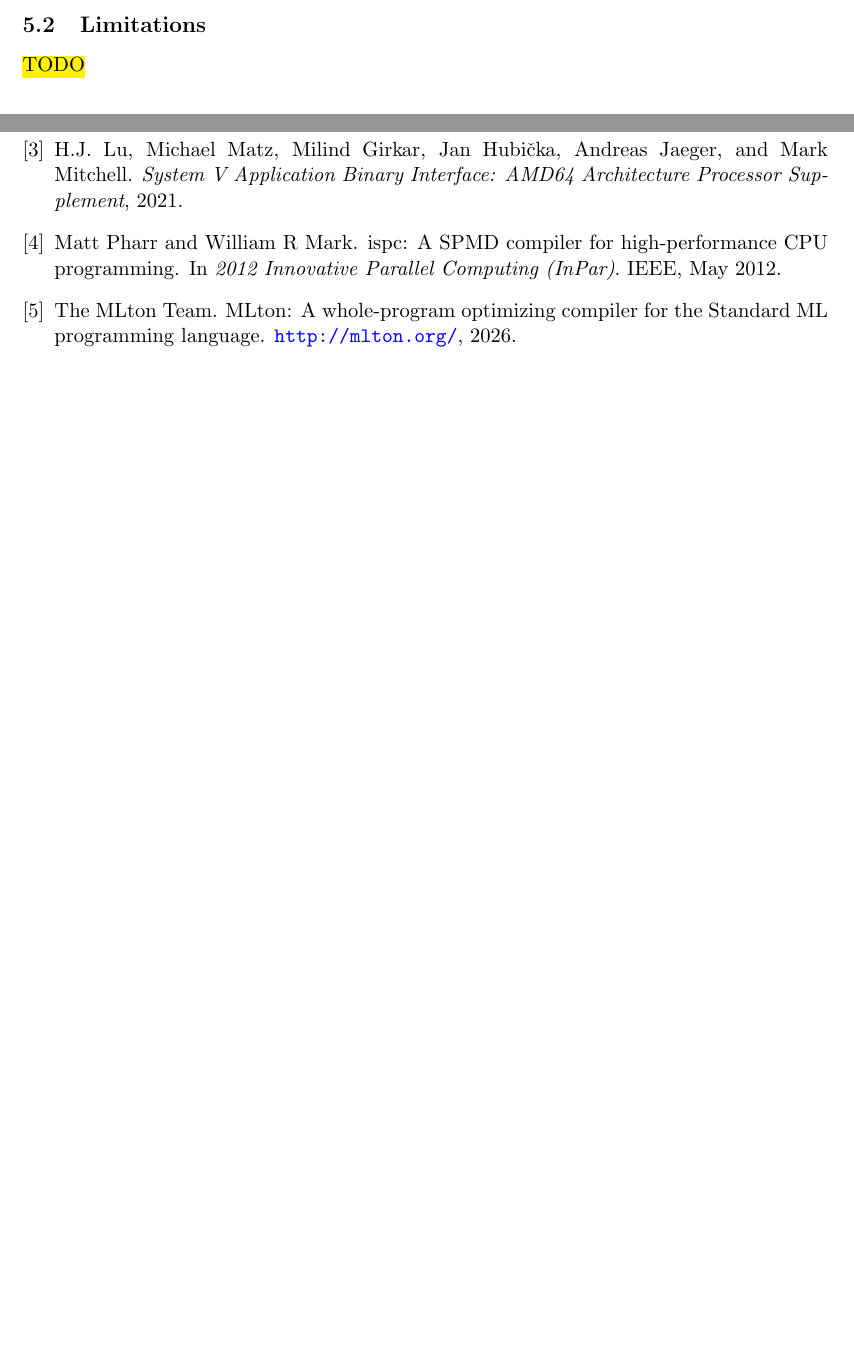
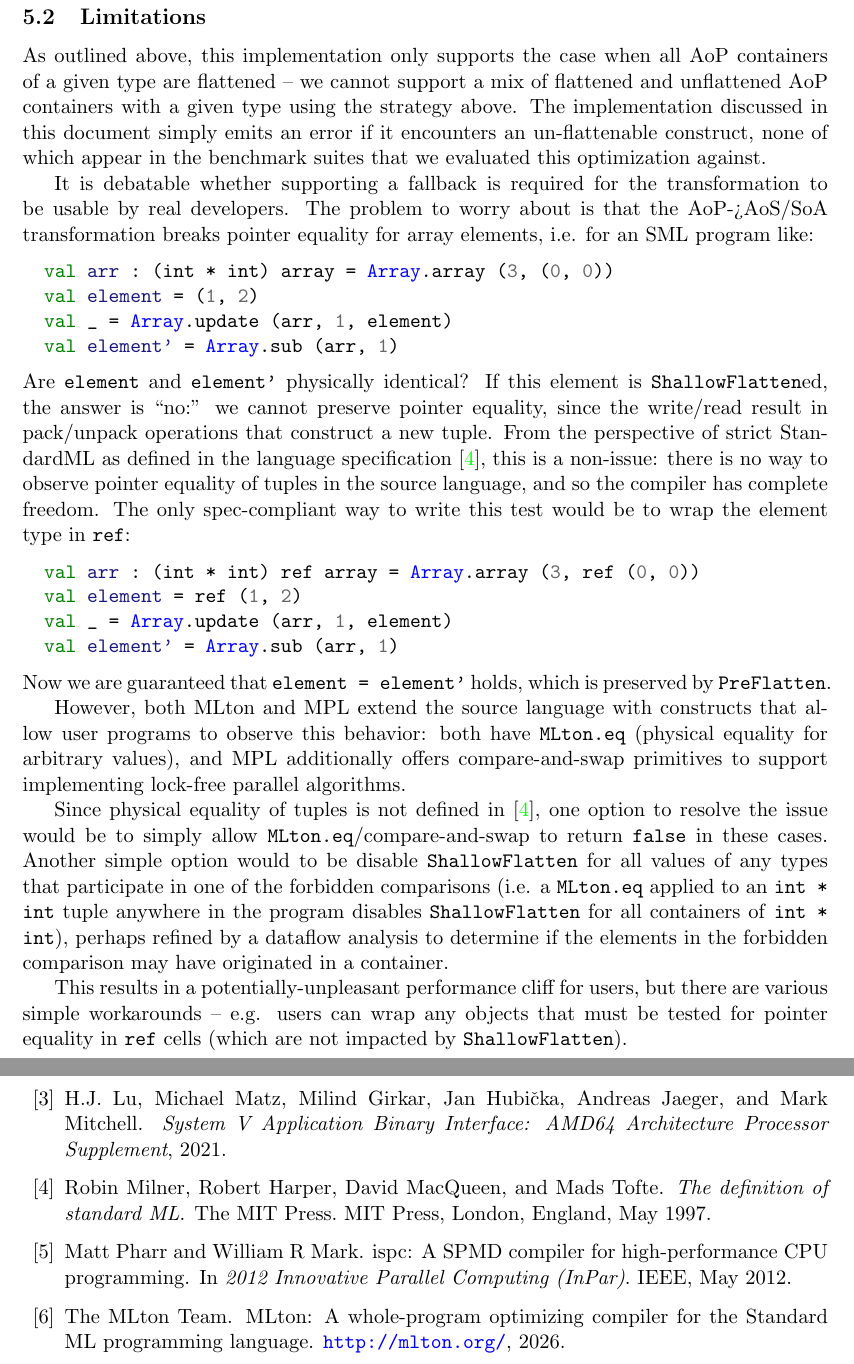
Before and after one commit to pscollins/mpl-opt-writeup, a LaTeX document (latex/solution.tex): two parts of pages 30 and 32 of 32 before the commit and two parts of pages 31 and 33 of 33 after it, joined at a grey line, cut so that both start at the same text, the shorter picture padded with empty space. Compiled offline with pdfLaTeX.

Commit message:
expand shallow-flatten

```diff
--- a/latex/solution.tex
+++ b/latex/solution.tex
@@ -1667,11 +1697,82 @@ The case of MLton differs slightly from the two cases
 
 \subsection{Implementation}
 
+%% visit all statements/types
+
+%%   define a heuristic for the element type (e.g. tuple width), then find all
+%%   references to arrays/vectors of that type
+
+%%   recursively, deeply rewrite types of array/vector so long as there is an
+%%   array/vector over a matched type. iterate until convergence to catch bugs
+%%   that we'll describe. this step is for non-statement types (TODO: list them)
+
+%%   rewrite all statements: prims are transformed in a container-/prim-specific
+%%   way (which we outline below). statements and their attached types are
+%%   transformed jointy. some are pass-through (type only), some need
+%%   transformation
+
+%%   unlike PreFlatten, there is no need ot iterate, we always converge after 1
+%%   step
+
 \hl{TODO}
 
 \subsection{Limitations}
-
-\hl{TODO}
+As outlined above, this implementation only supports the case when all AoP
+containers of a given type are flattened -- we cannot support a mix of flattened
+and unflattened AoP containers with a given type using the strategy above. The
+implementation discussed in this document simply emits an error if it encounters
+an un-flattenable construct, none of which appear in the benchmark suites that
+we evaluated this optimization against.
+
+It is debatable whether supporting a fallback is required for the transformation
+to be usable by real developers. The problem to worry about is that the
+AoP->AoS/SoA transformation breaks pointer equality for array elements, i.e. for
+an SML program like:
+\begin{minted}{sml}
+  val arr : (int * int) array = Array.array (3, (0, 0))
+  val element = (1, 2)
+  val _ = Array.update (arr, 1, element)
+  val element' = Array.sub (arr, 1)
+\end{minted}
+Are \texttt{element} and \texttt{element'} physically identical? If this element
+is \texttt{ShallowFlatten}ed, the answer is ``no:'' we cannot preserve pointer
+equality, since the write/read result in pack/unpack operations that construct a
+new tuple. From the perspective of strict StandardML as defined in the language
+specification \cite{sml-def}, this is a non-issue: there is no way to observe
+pointer equality of tuples in the source language, and so the compiler has
+complete freedom. The only spec-compliant way to write this test would be to
+wrap the element type in \texttt{ref}:
+\begin{minted}{sml}
+  val arr : (int * int) ref array = Array.array (3, ref (0, 0))
+  val element = ref (1, 2)
+  val _ = Array.update (arr, 1, element)
+  val element' = Array.sub (arr, 1)
+\end{minted}
+Now we are guaranteed that \texttt{element = element'} holds, which is preserved
+by \texttt{PreFlatten}.
+
+However, both MLton and MPL extend the source language with constructs that
+allow user programs to observe this behavior: both have \texttt{MLton.eq}
+(physical equality for arbitrary values), and MPL additionally offers
+compare-and-swap primitives to support implementing lock-free parallel
+algorithms.
+
+Since physical equality of tuples is not defined in \cite{sml-def}, one option
+to resolve the issue would be to simply allow \texttt{MLton.eq}/compare-and-swap
+to return \texttt{false} in these cases. Another simple option would to be
+disable \texttt{ShallowFlatten} for all values of any types that participate in
+one of the forbidden comparisons (i.e. a \texttt{MLton.eq} applied to an
+\texttt{int * int} tuple anywhere in the program disables
+\texttt{ShallowFlatten} for all containers of \texttt{int * int}), perhaps
+refined by a dataflow analysis to determine if the elements in the forbidden
+comparison may have originated in a container.
+
+This results in a potentially-unpleasant performance cliff for users, but there
+are various simple workarounds -- e.g. users can wrap any objects that must be
+tested for pointer equality in \texttt{ref} cells (which are not impacted by
+\texttt{ShallowFlatten}).
+
+%% \hl{TODO}
 
 
 \section{Evaluation}
```
Also changed, not shown: latex/references.bib (+12 -0 lines), latex/solution.tex (36 more changed lines).
